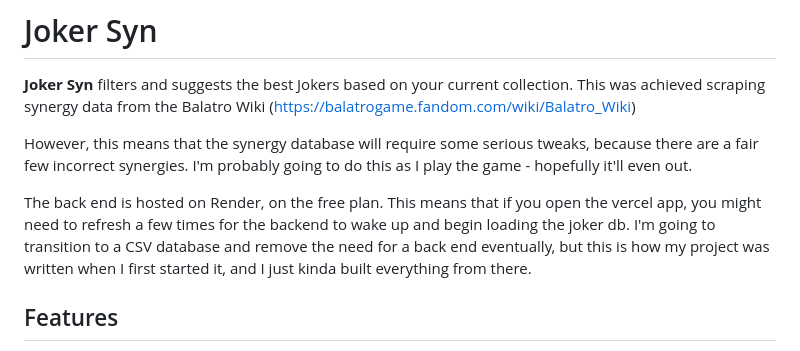
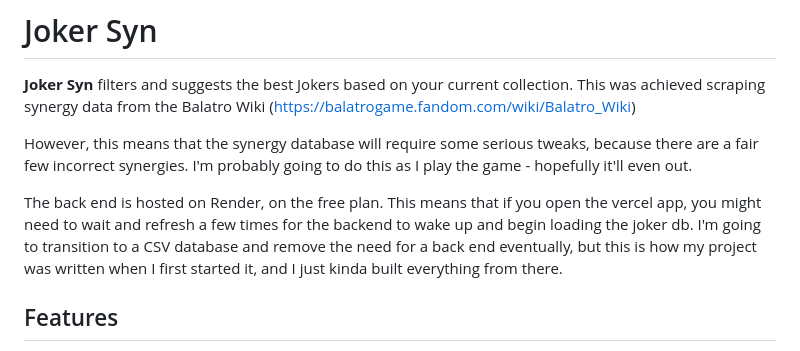
Before and after one commit to fr0derick/joker-syn, a Markdown page: README.md, the part around the change. GitHub-like rendering.

```diff
--- a/README.md
+++ b/README.md
@@ -3,7 +3,7 @@
 
 However, this means that the synergy database will require some serious tweaks, because there are a fair few incorrect synergies. I'm probably going to do this as I play the game - hopefully it'll even out.
 
-The back end is hosted on Render, on the free plan. This means that if you open the vercel app, you might need to refresh a few times for the backend to wake up and begin loading the joker db. I'm going to transition to a CSV database and remove the need for a back end eventually, but this is how my project was written when I first started it, and I just kinda built everything from there.
+The back end is hosted on Render, on the free plan. This means that if you open the vercel app, you might need to wait and refresh a few times for the backend to wake up and begin loading the joker db. I'm going to transition to a CSV database and remove the need for a back end eventually, but this is how my project was written when I first started it, and I just kinda built everything from there.
 
 ## Features
 - Add and remove jokers from your collection
```
